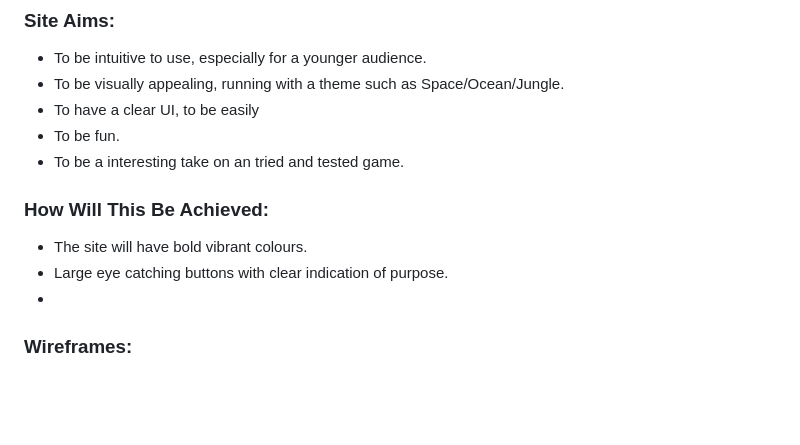
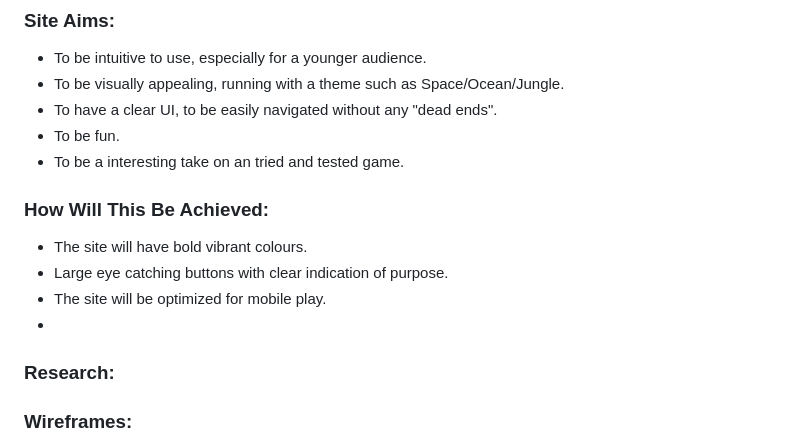
Before and after one commit to LukeThornton92/Milestone-Project-2-C4, a Markdown page: README.md, the part around the change. Rendered like a GitHub page; blank space fills up the shorter version.

Commit message:
chore: Research added to README along with more points on how to achieve

```diff
--- a/README.md
+++ b/README.md
@@ -50,7 +50,7 @@ Please find the live site via the following URL - https://lukethornton92.github.
 
 - To be intuitive to use, especially for a younger audience.
 - To be visually appealing, running with a theme such as Space/Ocean/Jungle.
-- To have a clear UI, to be easily
+- To have a clear UI, to be easily navigated without any "dead ends".
 - To be fun.
 - To be a interesting take on an tried and tested game.
 
@@ -58,7 +58,10 @@ Please find the live site via the following URL - https://lukethornton92.github.
 
 - The site will have bold vibrant colours.
 - Large eye catching buttons with clear indication of purpose.
+- The site will be optimized for mobile play.
 -
+
+### **Research:**
 
 ### **Wireframes:**
 
```
